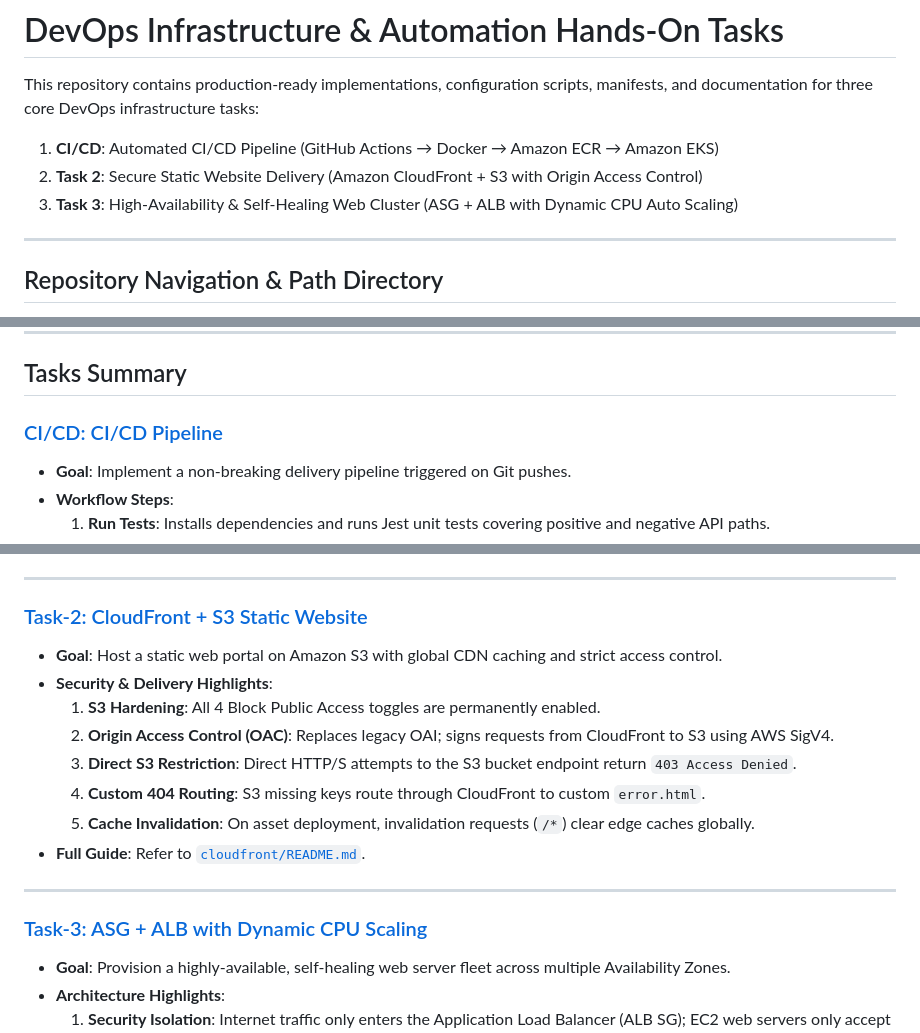
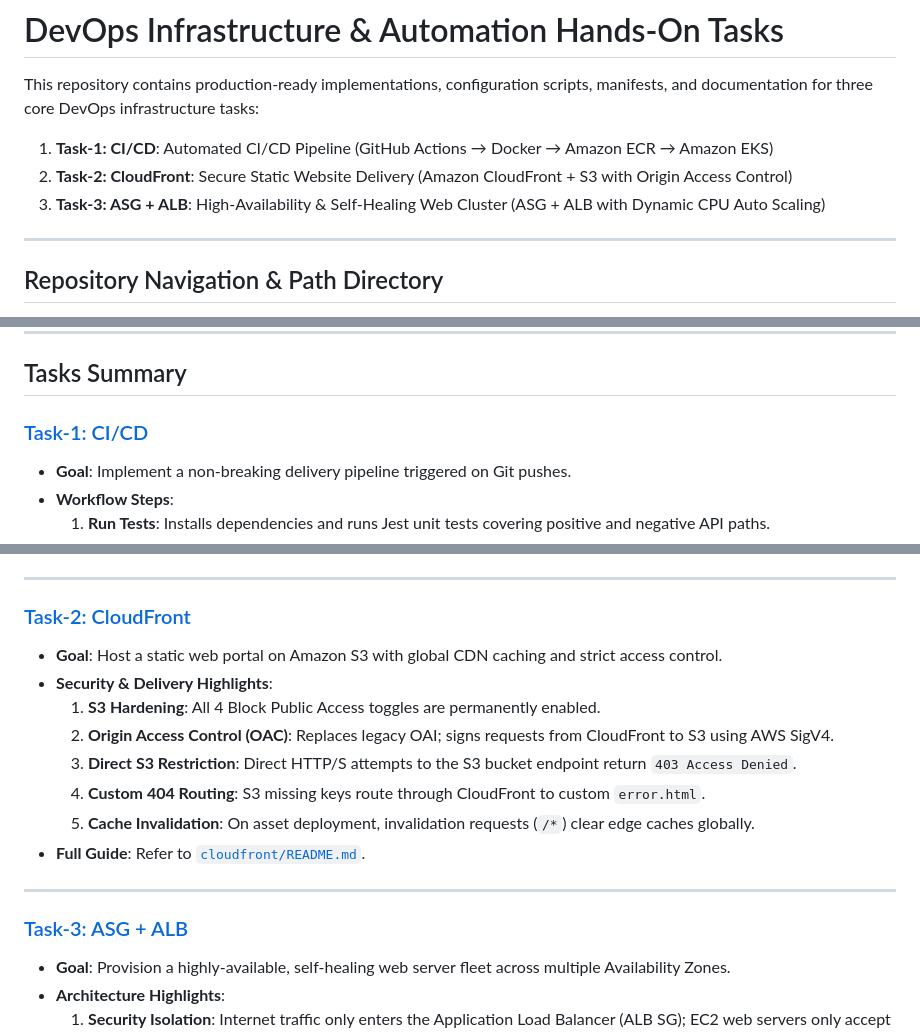
Before and after one commit to kaushalpatil205/task, a Markdown page: README.md, 3 parts joined by grey strips. GitHub-like rendering.

Commit message:
docs: strictly align titles in README to Task-1: CI/CD, Task-2: CloudFront, Task-3: ASG + ALB

```diff
--- a/README.md
+++ b/README.md
@@ -2,9 +2,9 @@
 
 This repository contains production-ready implementations, configuration scripts, manifests, and documentation for three core DevOps infrastructure tasks:
 
-1. **CI/CD**: Automated CI/CD Pipeline (GitHub Actions → Docker → Amazon ECR → Amazon EKS)
-2. **Task 2**: Secure Static Website Delivery (Amazon CloudFront + S3 with Origin Access Control)
-3. **Task 3**: High-Availability & Self-Healing Web Cluster (ASG + ALB with Dynamic CPU Auto Scaling)
+1. **Task-1: CI/CD**: Automated CI/CD Pipeline (GitHub Actions → Docker → Amazon ECR → Amazon EKS)
+2. **Task-2: CloudFront**: Secure Static Website Delivery (Amazon CloudFront + S3 with Origin Access Control)
+3. **Task-3: ASG + ALB**: High-Availability & Self-Healing Web Cluster (ASG + ALB with Dynamic CPU Auto Scaling)
 
 ---
 
@@ -65,7 +65,7 @@ task/
 
 ## Tasks Summary
 
-### [CI/CD: CI/CD Pipeline](ci-cd/README.md)
+### [Task-1: CI/CD](ci-cd/README.md)
 - **Goal**: Implement a non-breaking delivery pipeline triggered on Git pushes.
 - **Workflow Steps**:
   1. **Run Tests**: Installs dependencies and runs Jest unit tests covering positive and negative API paths.
@@ -76,7 +76,7 @@ task/
 
 ---
 
-### [Task-2: CloudFront + S3 Static Website](cloudfront/README.md)
+### [Task-2: CloudFront](cloudfront/README.md)
 - **Goal**: Host a static web portal on Amazon S3 with global CDN caching and strict access control.
 - **Security & Delivery Highlights**:
   1. **S3 Hardening**: All 4 Block Public Access toggles are permanently enabled.
@@ -88,7 +88,7 @@ task/
 
 ---
 
-### [Task-3: ASG + ALB with Dynamic CPU Scaling](asg-alb/README.md)
+### [Task-3: ASG + ALB](asg-alb/README.md)
 - **Goal**: Provision a highly-available, self-healing web server fleet across multiple Availability Zones.
 - **Architecture Highlights**:
   1. **Security Isolation**: Internet traffic only enters the Application Load Balancer (ALB SG); EC2 web servers only accept traffic from the ALB SG.
```
